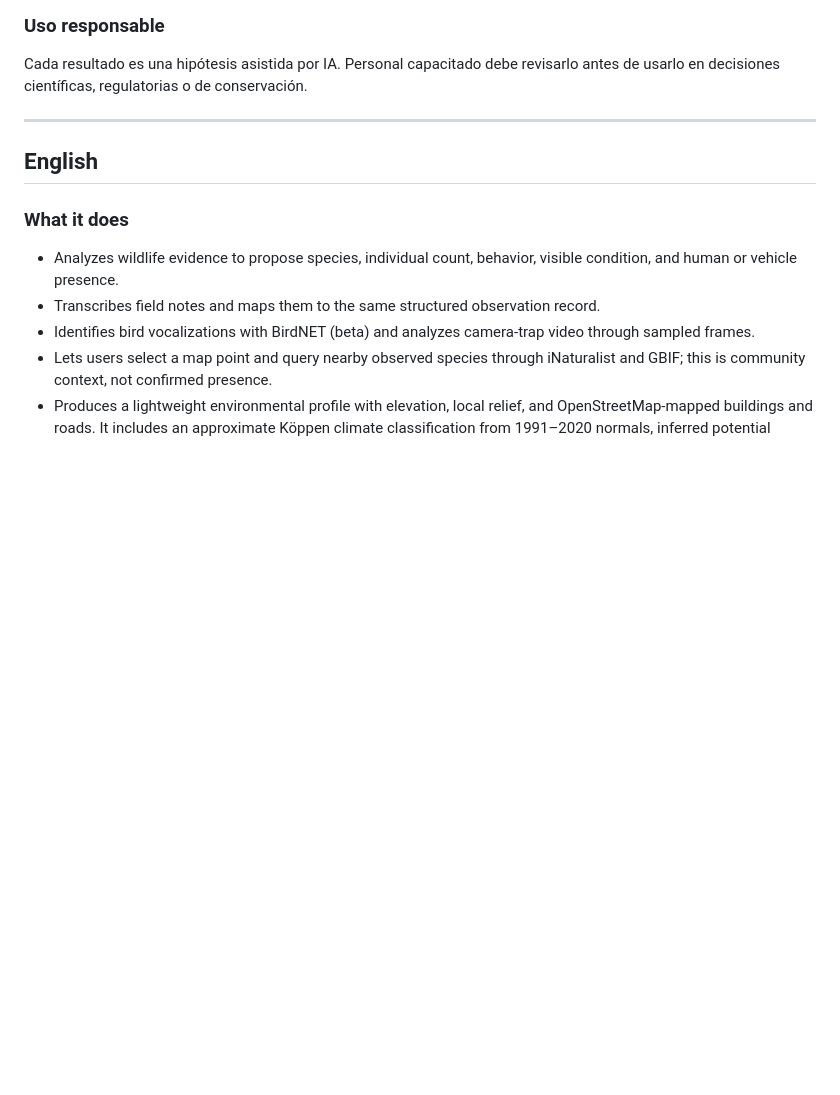
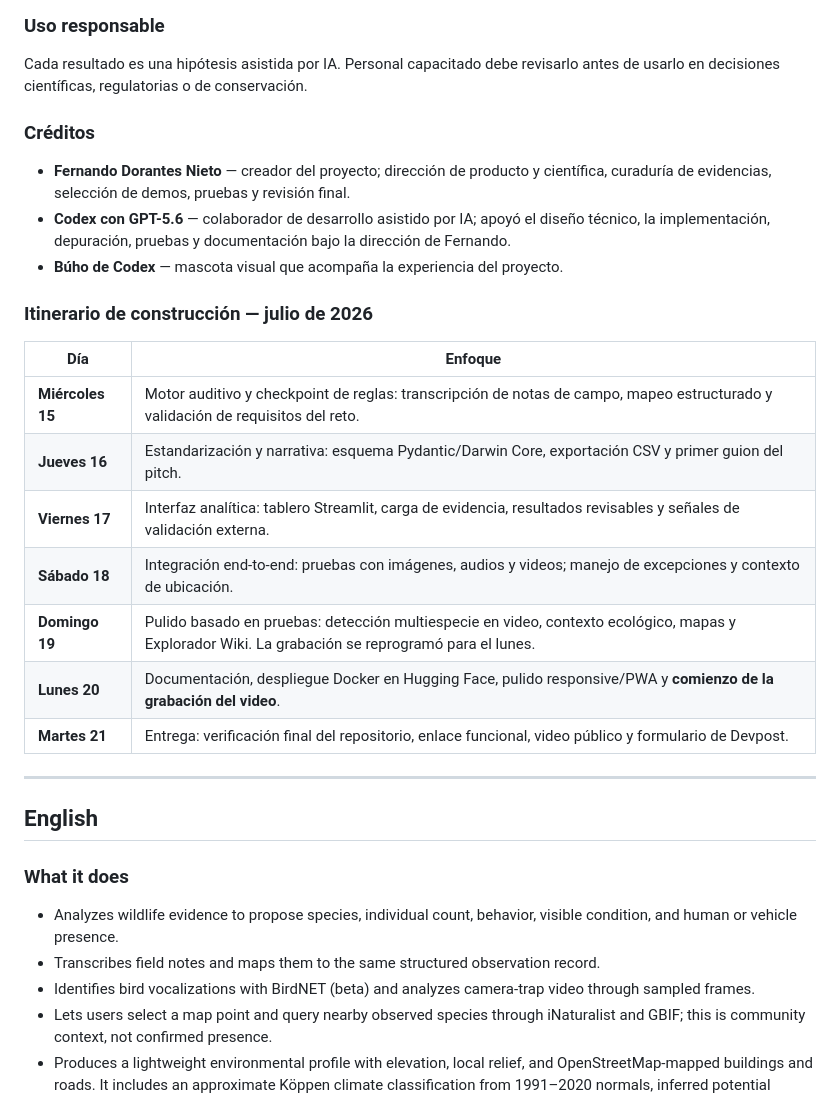
Before and after one commit to FerDoranNie/strepitus_silvae, a Markdown page: README.md, the part around one of its changes. Rendered like a GitHub page; blank space fills up the shorter version.

```diff
--- a/README.md
+++ b/README.md
@@ -62,6 +62,24 @@ El repositorio incluye la configuración para una Space Docker (`Dockerfile` y e
 
 Cada resultado es una hipótesis asistida por IA. Personal capacitado debe revisarlo antes de usarlo en decisiones científicas, regulatorias o de conservación.
 
+### Créditos
+
+- **Fernando Dorantes Nieto** — creador del proyecto; dirección de producto y científica, curaduría de evidencias, selección de demos, pruebas y revisión final.
+- **Codex con GPT-5.6** — colaborador de desarrollo asistido por IA; apoyó el diseño técnico, la implementación, depuración, pruebas y documentación bajo la dirección de Fernando.
+- **Búho de Codex** — mascota visual que acompaña la experiencia del proyecto.
+
+### Itinerario de construcción — julio de 2026
+
+| Día | Enfoque |
+| --- | --- |
+| **Miércoles 15** | Motor auditivo y checkpoint de reglas: transcripción de notas de campo, mapeo estructurado y validación de requisitos del reto. |
+| **Jueves 16** | Estandarización y narrativa: esquema Pydantic/Darwin Core, exportación CSV y primer guion del pitch. |
+| **Viernes 17** | Interfaz analítica: tablero Streamlit, carga de evidencia, resultados revisables y señales de validación externa. |
+| **Sábado 18** | Integración end-to-end: pruebas con imágenes, audios y videos; manejo de excepciones y contexto de ubicación. |
+| **Domingo 19** | Pulido basado en pruebas: detección multiespecie en video, contexto ecológico, mapas y Explorador Wiki. La grabación se reprogramó para el lunes. |
+| **Lunes 20** | Documentación, despliegue Docker en Hugging Face, pulido responsive/PWA y **comienzo de la grabación del video**. |
+| **Martes 21** | Entrega: verificación final del repositorio, enlace funcional, video público y formulario de Devpost. |
+
 ---
 
 ## English
```
Also changed, not shown: other parts of README.md (+18 -0 lines).
